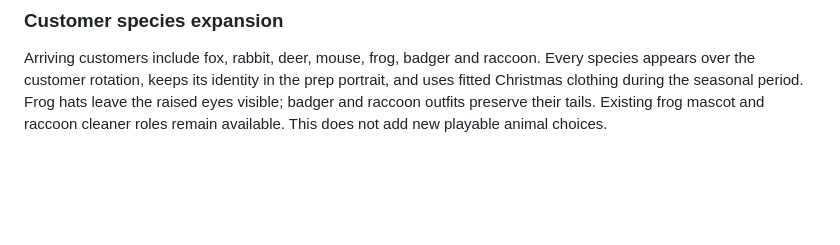
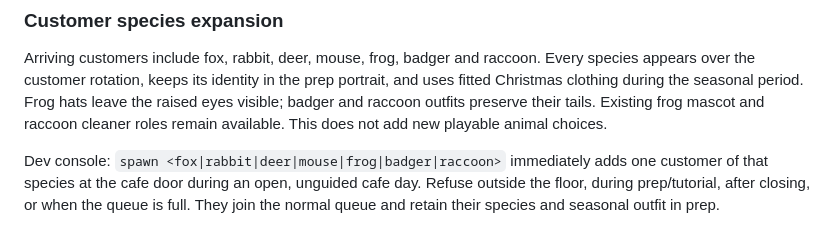
Before and after one commit to luviein/woodland-cafe, a Markdown page: GAME_DESIGN.md, the part around the change. Rendered like a GitHub page; blank space fills up the shorter version.

Commit message:
Define direct customer species spawn commands for testing

```diff
--- a/GAME_DESIGN.md
+++ b/GAME_DESIGN.md
@@ -712,3 +712,5 @@ The player can leave the counter **before taking an order** to clean messes; the
 ### Customer species expansion
 
 Arriving customers include fox, rabbit, deer, mouse, frog, badger and raccoon. Every species appears over the customer rotation, keeps its identity in the prep portrait, and uses fitted Christmas clothing during the seasonal period. Frog hats leave the raised eyes visible; badger and raccoon outfits preserve their tails. Existing frog mascot and raccoon cleaner roles remain available. This does not add new playable animal choices.
+
+Dev console: `spawn <fox|rabbit|deer|mouse|frog|badger|raccoon>` immediately adds one customer of that species at the cafe door during an open, unguided cafe day. Refuse outside the floor, during prep/tutorial, after closing, or when the queue is full. They join the normal queue and retain their species and seasonal outfit in prep.
```
